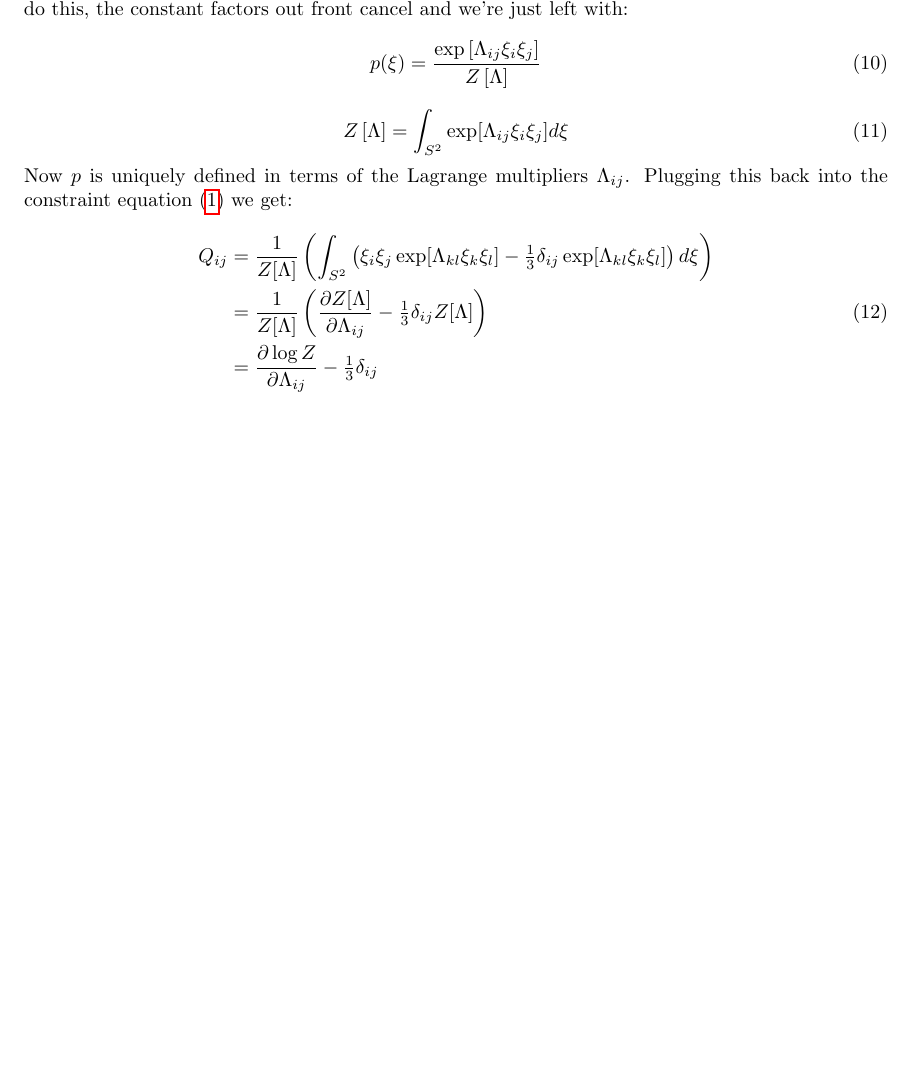
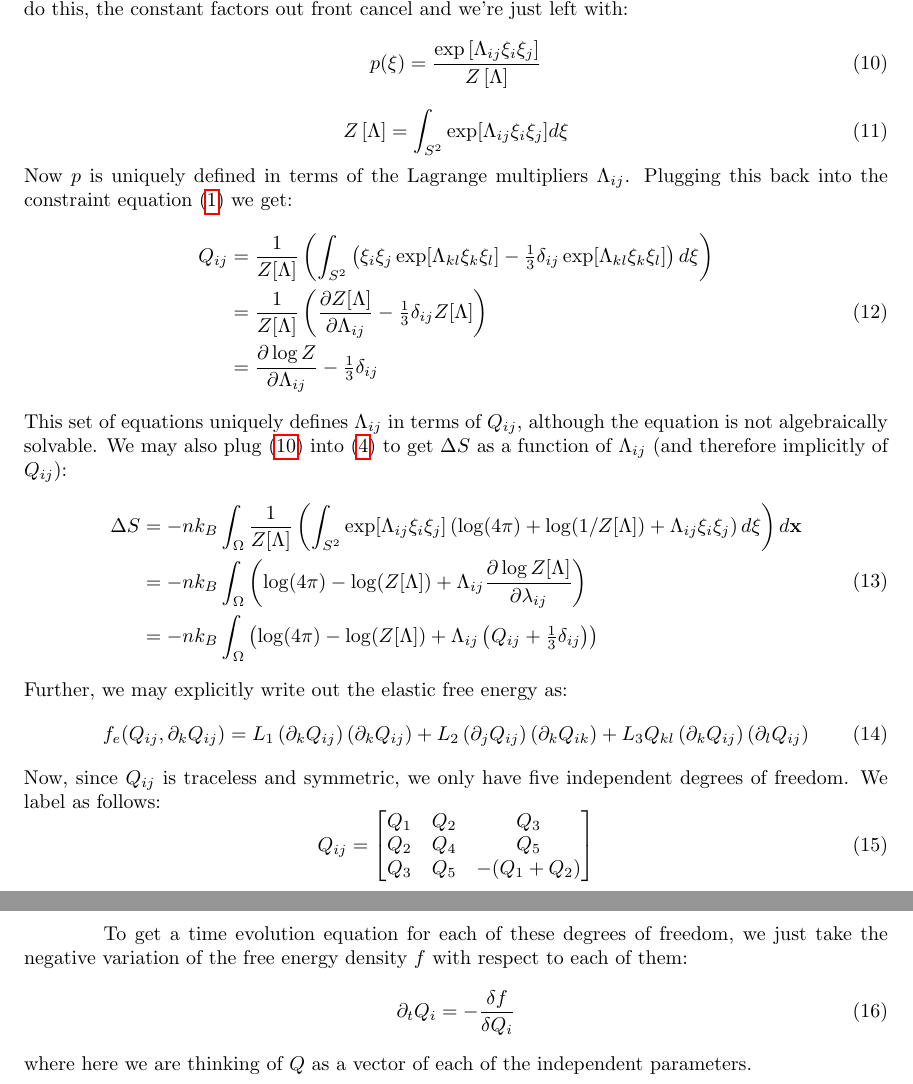
Before and after one commit to lucasmyers97/maier-saupe-lc-hydrodynamics, a LaTeX document (theory/maier-saupe-weak-form/maier-saupe-weak-form.tex): part of page 2 of 2 before the commit and two parts of pages 2 and 3 of 3 after it, the two joined at a grey line, cut so that both start at the same text, the shorter picture padded with empty space. Compiled offline with pdfLaTeX.

Commit message:
explicitly wrote out free energy terms in maier-saupe-weak-form

```diff
--- a/theory/maier-saupe-weak-form/maier-saupe-weak-form.tex
+++ b/theory/maier-saupe-weak-form/maier-saupe-weak-form.tex
@@ -114,4 +114,48 @@
 		&= \frac{\partial \log Z}{\partial \Lambda_{ij}} - \tfrac13 \delta_{ij}
 	\end{split}
 	\end{equation}
+	This set of equations uniquely defines $\Lambda_{ij}$ in terms of $Q_{ij}$, although the equation is not algebraically solvable.
+	We may also plug \eqref{eq:p-expr} into \eqref{eq:entropy-def} to get $\Delta S$ as a function of $\Lambda_{ij}$ (and therefore implicitly of $Q_{ij}$):
+	\begin{equation}
+	\begin{split}
+		\Delta S
+		&= -n k_B \int_{\Omega} \frac{1}{Z[\Lambda]} \left(
+		\int_{S^2} \exp[\Lambda_{ij} \xi_i \xi_j]
+		\left(\log(4\pi) + \log(1 / Z[\Lambda]) + \Lambda_{ij} \xi_i \xi_j\right) d \mathbf{\xi}
+		\right) d\mathbf{x} \\
+		&= -n k_B \int_{\Omega} \left(
+		\log(4 \pi) - \log(Z[\Lambda])
+		+ \Lambda_{ij} \frac{\partial \log Z[\Lambda]}{\partial \lambda_{ij}}
+		\right) \\
+		&= -n k_B \int_{\Omega} \left(
+		\log(4 \pi) - \log(Z[\Lambda])
+		+ \Lambda_{ij} \left( Q_{ij} + \tfrac13	 \delta_{ij} \right)
+		\right)
+	\end{split}
+	\end{equation}
+	Further, we may explicitly write out the elastic free energy as:
+	\begin{equation}
+		f_e (Q_{ij}, \partial_k Q_{ij})
+		= L_1 \left(\partial_k Q_{ij}\right) \left(\partial_k Q_{ij}\right)
+		+ L_2 \left(\partial_j Q_{ij}\right) \left(\partial_k Q_{ik}\right)
+		+ L_3 Q_{kl} \left(\partial_k Q_{ij}\right) \left(\partial_l Q_{ij}\right)
+	\end{equation}
+	Now, since $Q_{ij}$ is traceless and symmetric, we only have five independent degrees of freedom.
+	We label as follows:
+	\begin{equation}
+		Q_{ij}
+		= \begin{bmatrix}
+			Q_1 & Q_2 & Q_3 \\
+			Q_2 & Q_4 & Q_5 \\
+			Q_3 & Q_5 & -(Q_1 + Q_2)
+		\end{bmatrix}
+	\end{equation}
+
+	To get a time evolution equation for each of these degrees of freedom, we just take the negative variation of the free energy density $f$ with respect to each of them:
+	\begin{equation}
+	\begin{split}
+		\partial_t Q_{i} = - \frac{\delta f}{\delta Q_{i}}
+	\end{split}
+	\end{equation}
+	where here we are thinking of $Q$ as a vector of each of the independent parameters.
 \end{document}
```
Also changed, not shown: theory/maier-saupe-weak-form/maier-saupe-weak-form.pdf, theory/maier-saupe-weak-form/maier-saupe-weak-form.tex (4 more changed lines).
